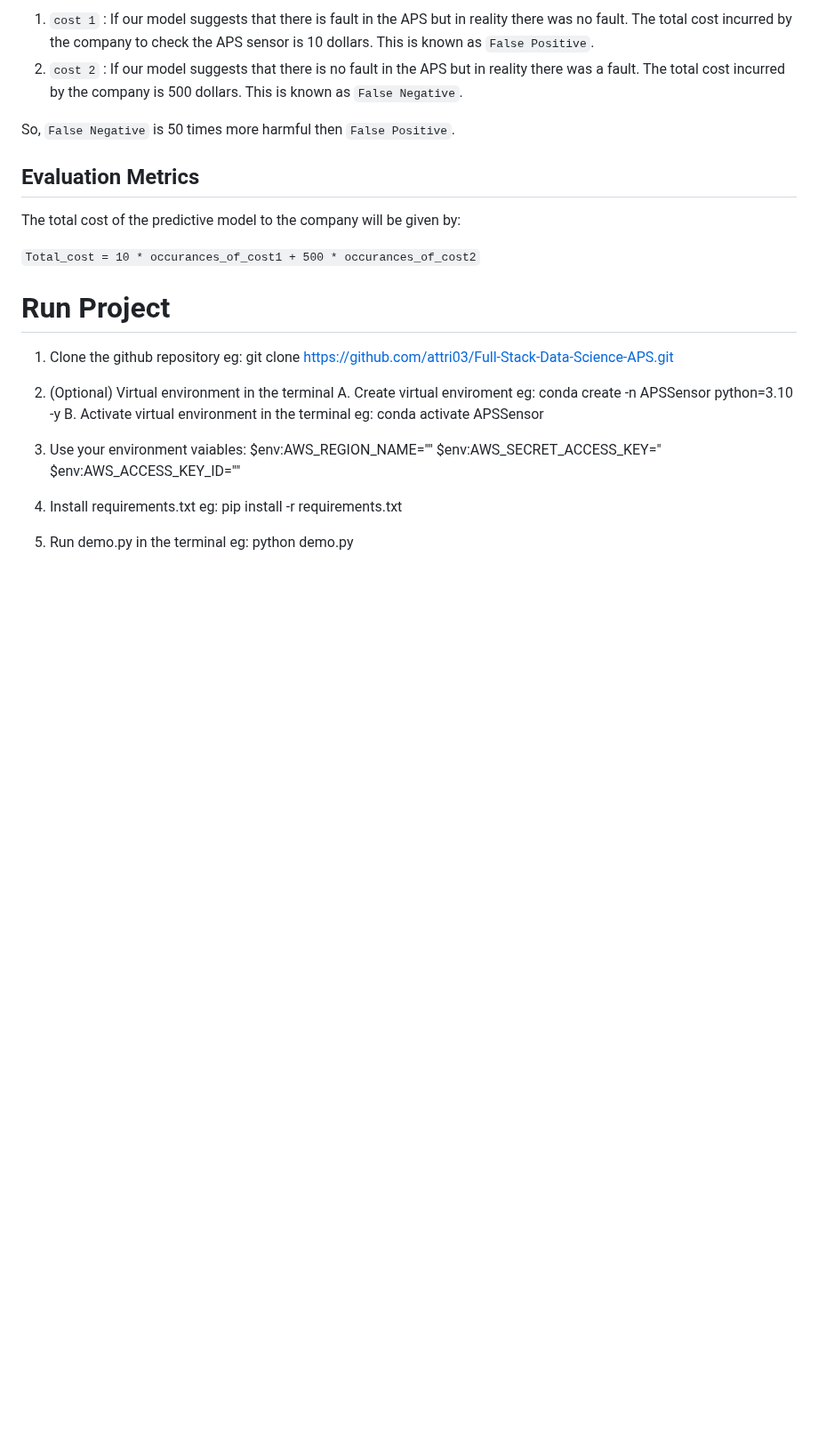
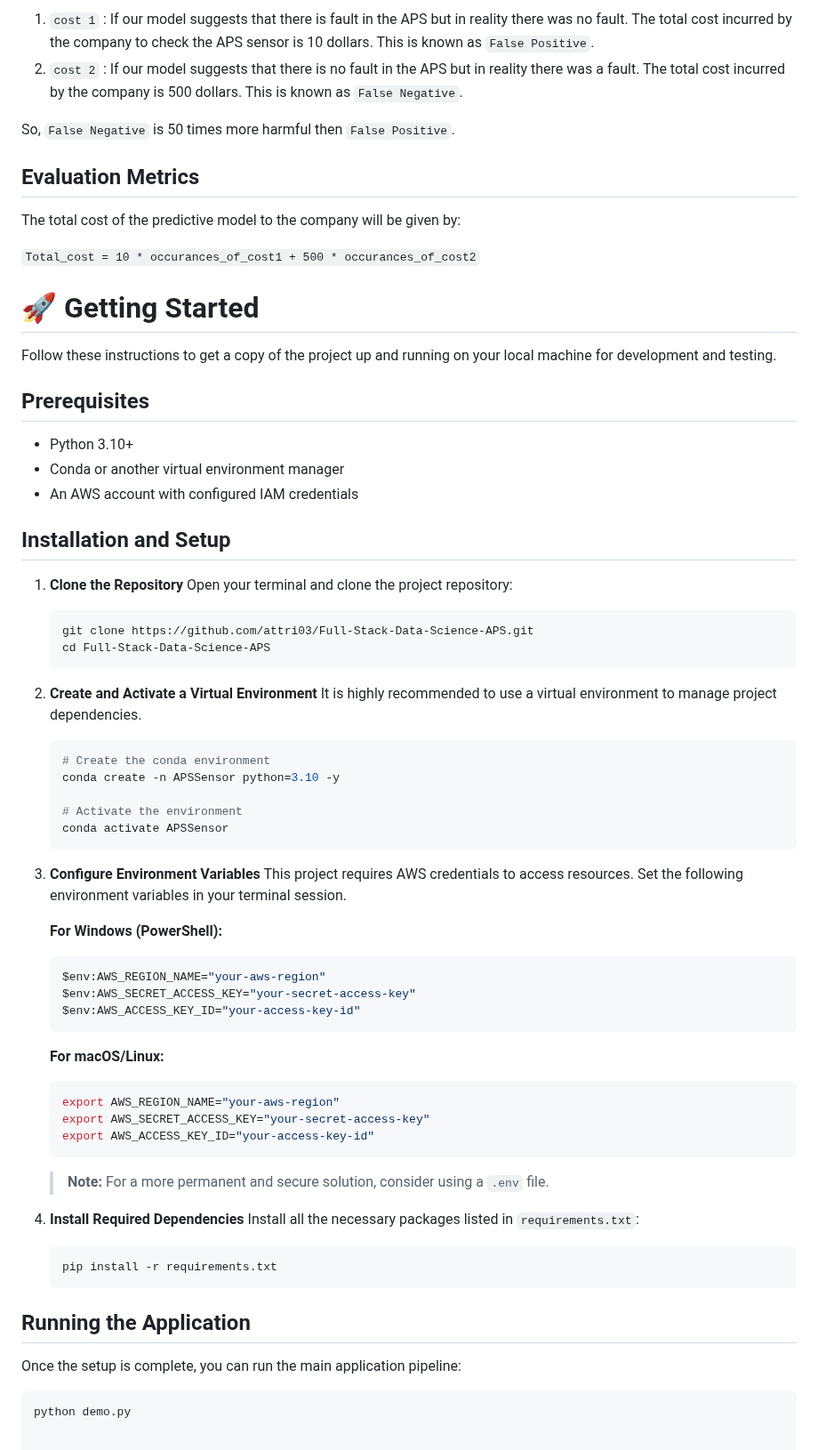
Before and after one commit to attri03/Full-Stack-Data-Science-APS, a Markdown page: README.md, the part around the change. Shown at 89% size. Rendered like a GitHub page; blank space fills up the shorter version.

````diff
--- a/README.md
+++ b/README.md
@@ -26,24 +26,61 @@ The total cost of the predictive model to the company will be given by:
 
 `Total_cost = 10 * occurances_of_cost1 + 500 * occurances_of_cost2`
 
-# Run Project
+# 🚀 Getting Started
 
-1. Clone the github repository
-eg: git clone https://github.com/attri03/Full-Stack-Data-Science-APS.git
+Follow these instructions to get a copy of the project up and running on your local machine for development and testing.
 
-2. (Optional) Virtual environment in the terminal
-A. Create virtual enviroment
-eg: conda create -n APSSensor python=3.10 -y
-B. Activate virtual environment in the terminal
-eg: conda activate APSSensor
+## Prerequisites
 
-3. Use your environment vaiables:
-$env:AWS_REGION_NAME=""
-$env:AWS_SECRET_ACCESS_KEY="
-$env:AWS_ACCESS_KEY_ID=""
+*   Python 3.10+
+*   Conda or another virtual environment manager
+*   An AWS account with configured IAM credentials
 
-4. Install requirements.txt
-eg: pip install -r requirements.txt
+## Installation and Setup
 
-5. Run demo.py in the terminal
-eg: python demo.py
+1.  **Clone the Repository**
+    Open your terminal and clone the project repository:
+    ```bash
+    git clone https://github.com/attri03/Full-Stack-Data-Science-APS.git
+    cd Full-Stack-Data-Science-APS
+    ```
+
+2.  **Create and Activate a Virtual Environment**
+    It is highly recommended to use a virtual environment to manage project dependencies.
+    ```bash
+    # Create the conda environment
+    conda create -n APSSensor python=3.10 -y
+
+    # Activate the environment
+    conda activate APSSensor
+    ```
+
+3.  **Configure Environment Variables**
+    This project requires AWS credentials to access resources. Set the following environment variables in your terminal session.
+
+    **For Windows (PowerShell):**
+    ```powershell
+    $env:AWS_REGION_NAME="your-aws-region"
+    $env:AWS_SECRET_ACCESS_KEY="your-secret-access-key"
+    $env:AWS_ACCESS_KEY_ID="your-access-key-id"
+    ```
+    **For macOS/Linux:**
+    ```bash
+    export AWS_REGION_NAME="your-aws-region"
+    export AWS_SECRET_ACCESS_KEY="your-secret-access-key"
+    export AWS_ACCESS_KEY_ID="your-access-key-id"
+    ```
+    > **Note:** For a more permanent and secure solution, consider using a `.env` file.
+
+4.  **Install Required Dependencies**
+    Install all the necessary packages listed in `requirements.txt`:
+    ```bash
+    pip install -r requirements.txt
+    ```
+
+## Running the Application
+
+Once the setup is complete, you can run the main application pipeline:
+
+```bash
+python demo.py
````
